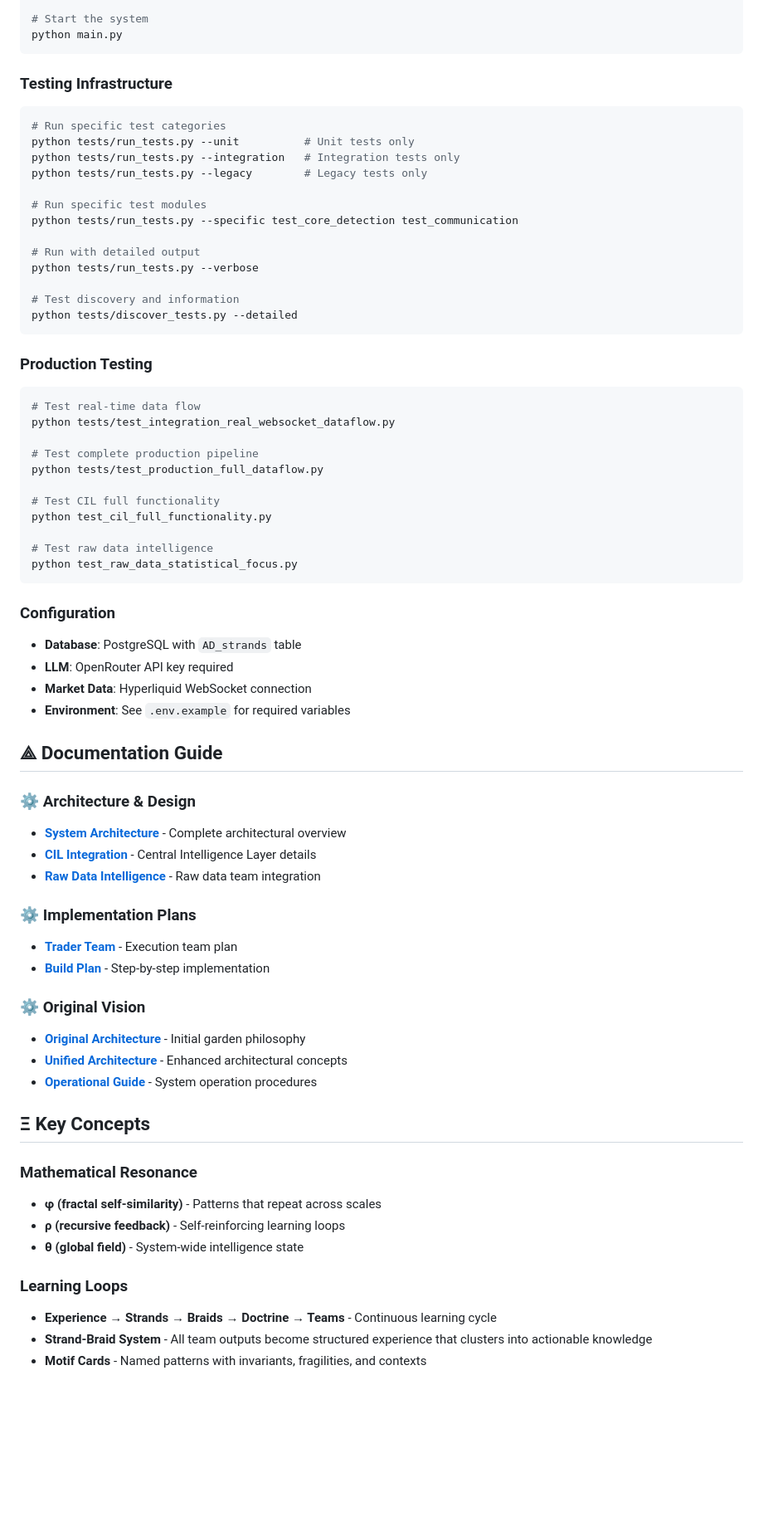
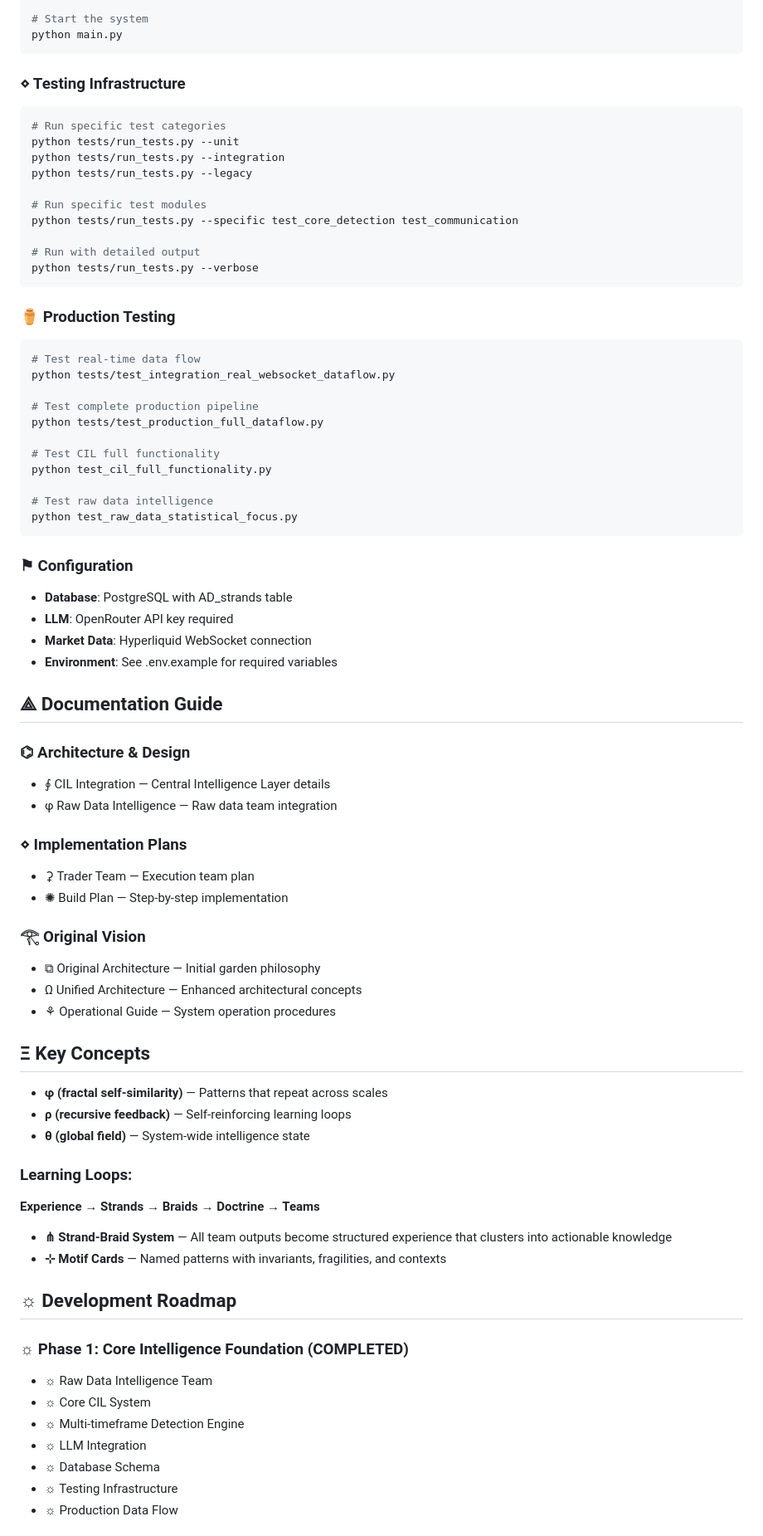
Before and after one commit to Recursive-Llama/Lotus_Trader, a Markdown page: README.md, the part around one of its changes. Shown at 83% size. Rendered like a GitHub page; blank space fills up the shorter version.

````diff
--- a/README.md
+++ b/README.md
@@ -175,24 +186,21 @@ python test_cil_full_functionality.py
 python main.py
 ```
 
-### **Testing Infrastructure**
+### ⋄ Testing Infrastructure
 ```bash
 # Run specific test categories
-python tests/run_tests.py --unit          # Unit tests only
-python tests/run_tests.py --integration   # Integration tests only
-python tests/run_tests.py --legacy        # Legacy tests only
+python tests/run_tests.py --unit
+python tests/run_tests.py --integration
+python tests/run_tests.py --legacy
 
 # Run specific test modules
 python tests/run_tests.py --specific test_core_detection test_communication
 
 # Run with detailed output
 python tests/run_tests.py --verbose
-
-# Test discovery and information
-python tests/discover_tests.py --detailed
 ```
 
-### **Production Testing**
+### ⚱ Production Testing
 ```bash
 # Test real-time data flow
 python tests/test_integration_real_websocket_dataflow.py
@@ -207,37 +215,44 @@ python test_cil_full_functionality.py
 python test_raw_data_statistical_focus.py
 ```
 
-### **Configuration**
-- **Database**: PostgreSQL with `AD_strands` table
+### ⚑ Configuration
+- **Database**: PostgreSQL with AD_strands table
 - **LLM**: OpenRouter API key required
 - **Market Data**: Hyperliquid WebSocket connection
-- **Environment**: See `.env.example` for required variables
+- **Environment**: See .env.example for required variables
 
-## ⟁ **Documentation Guide**
+## ⟁ Documentation Guide
+### ⌬ Architecture & Design
+- ∮ CIL Integration — Central Intelligence Layer details
+- φ Raw Data Intelligence — Raw data team integration
 
-### **⚙ Architecture & Design**
-- **[System Architecture](docs/architecture/ORGANIC_INTELLIGENCE_SYSTEM_ARCHITECTURE.md)** - Complete architectural overview
-- **[CIL Integration](docs/architecture/central_intelligence_layer(CIL).md)** - Central Intelligence Layer details
-- **[Raw Data Intelligence](docs/architecture/RAW_DATA_INTELLIGENCE_CIL_INTEGRATION.md)** - Raw data team integration
+### ⋄ Implementation Plans
+- ⚳ Trader Team — Execution team plan
+- ✺ Build Plan — Step-by-step implementation
 
-### **⚙ Implementation Plans**
-- **[Trader Team](docs/implementation/TRADER_TEAM_CIL_INTEGRATION.md)** - Execution team plan
-- **[Build Plan](docs/implementation/BUILD_IMPLEMENTATION_PLAN.md)** - Step-by-step implementation
+### 𓂀 Original Vision
+- ⧉ Original Architecture — Initial garden philosophy
+- Ω Unified Architecture — Enhanced architectural concepts
+- ⚘ Operational Guide — System operation procedures
 
-### **⚙ Original Vision**
-- **[Original Architecture](docs/original/SYSTEM_ARCHITECTURE.md)** - Initial garden philosophy
-- **[Unified Architecture](docs/original/UNIFIED_SYSTEM_ARCHITECTURE.md)** - Enhanced architectural concepts
-- **[Operational Guide](docs/original/ENHANCED_OPERATIONAL_GUIDE.md)** - System operation procedures
+## Ξ Key Concepts
+- **φ (fractal self-similarity)** — Patterns that repeat across scales
+- **ρ (recursive feedback)** — Self-reinforcing learning loops
+- **θ (global field)** — System-wide intelligence state
 
-## Ξ **Key Concepts**
+### Learning Loops:
+**Experience → Strands → Braids → Doctrine → Teams**
 
-### **Mathematical Resonance**
-- **φ (fractal self-similarity)** - Patterns that repeat across scales
-- **ρ (recursive feedback)** - Self-reinforcing learning loops
-- **θ (global field)** - System-wide intelligence state
+- **⋔ Strand-Braid System** — All team outputs become structured experience that clusters into actionable knowledge
+- **⊹ Motif Cards** — Named patterns with invariants, fragilities, and contexts
 
-### **Learning Loops**
-- **Experience → Strands → Braids → Doctrine → Teams** - Continuous learning cycle
-- **Strand-Braid System** - All team outputs become structured experience that clusters into actionable knowledge
-- **Motif Cards** - Named patterns with invariants, fragilities, and contexts
+## ☼ Development Roadmap
+### ☼ Phase 1: Core Intelligence Foundation (COMPLETED)
+- ☼ Raw Data Intelligence Team
+- ☼ Core CIL System
+- ☼ Multi-timeframe Detection Engine
+- ☼ LLM Integration
+- ☼ Database Schema
+- ☼ Testing Infrastructure
+- ☼ Production Data Flow
 
````
Also changed, not shown: other parts of README.md (+113 -184 lines).
